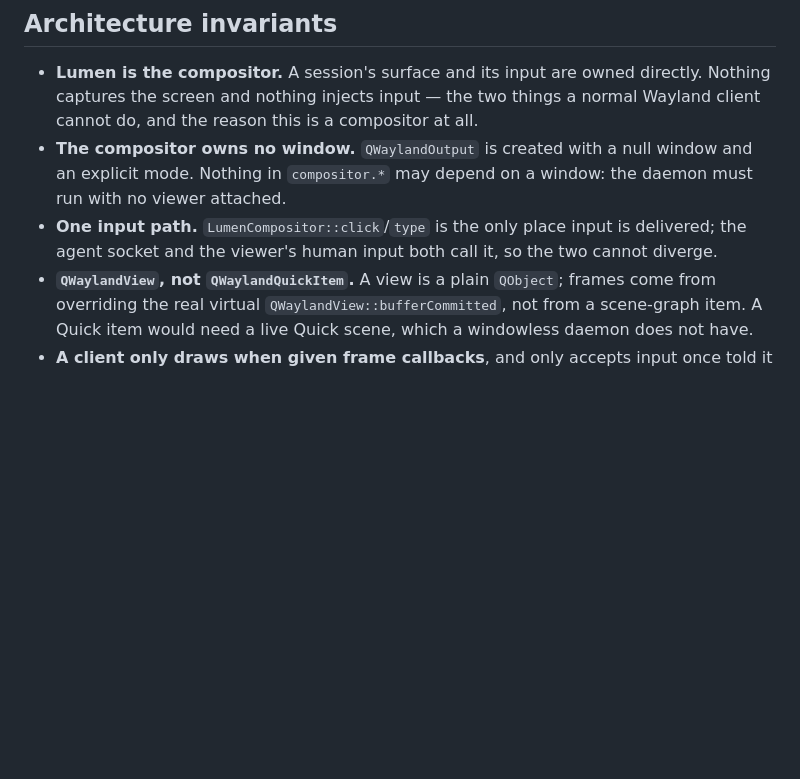
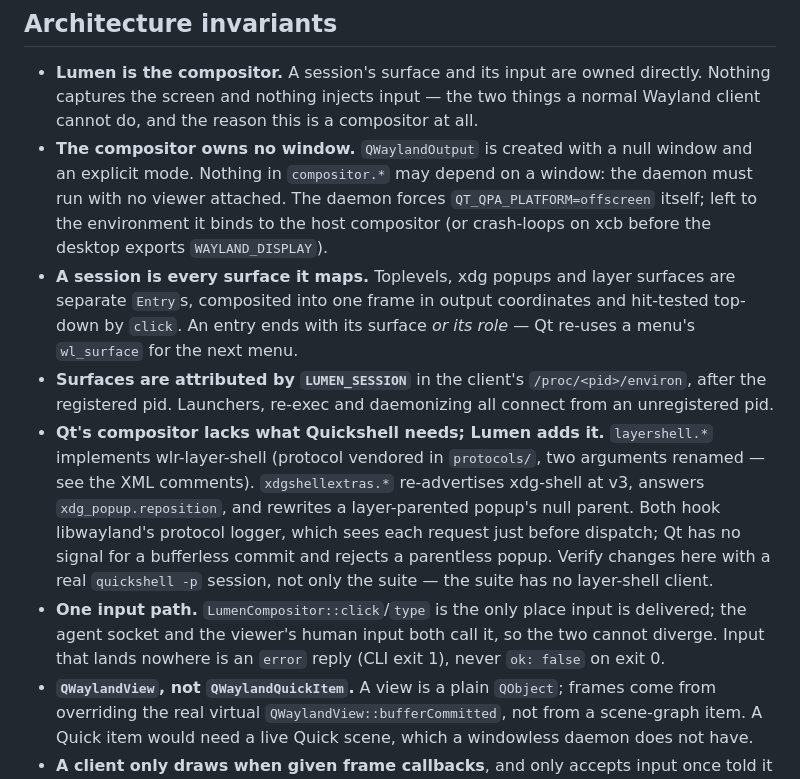
Before and after one commit to blackopsrepl/lumen, a Markdown page: AGENTS.md, the part around the change. Drawn GitHub-style; blank space fills up the shorter version.

Commit message:
docs(agents): record the compositor's new invariants
Record the rules the compositor now depends on, so later changes keep them: the daemon forces the offscreen platform; a session is every surface it maps and an entry ends with its role; surfaces are attributed by LUMEN_SESSION; layer-shell and the xdg-shell extras work through libwayland's protocol logger and must be verified with a real Quickshell session; and input that lands nowhere is an error, never ok:false.

```diff
--- a/AGENTS.md
+++ b/AGENTS.md
@@ -58,10 +58,29 @@ Two traps when working on the Forgejo runner specifically:
   at all.
 - **The compositor owns no window.** `QWaylandOutput` is created with a null
   window and an explicit mode. Nothing in `compositor.*` may depend on a window:
-  the daemon must run with no viewer attached.
+  the daemon must run with no viewer attached. The daemon forces
+  `QT_QPA_PLATFORM=offscreen` itself; left to the environment it binds to the
+  host compositor (or crash-loops on xcb before the desktop exports
+  `WAYLAND_DISPLAY`).
+- **A session is every surface it maps.** Toplevels, xdg popups and layer
+  surfaces are separate `Entry`s, composited into one frame in output
+  coordinates and hit-tested top-down by `click`. An entry ends with its surface
+  *or its role* — Qt re-uses a menu's `wl_surface` for the next menu.
+- **Surfaces are attributed by `LUMEN_SESSION`** in the client's
+  `/proc/<pid>/environ`, after the registered pid. Launchers, re-exec and
+  daemonizing all connect from an unregistered pid.
+- **Qt's compositor lacks what Quickshell needs; Lumen adds it.** `layershell.*`
+  implements wlr-layer-shell (protocol vendored in `protocols/`, two arguments
+  renamed — see the XML comments). `xdgshellextras.*` re-advertises xdg-shell
+  at v3, answers `xdg_popup.reposition`, and rewrites a layer-parented popup's
+  null parent. Both hook libwayland's protocol logger, which sees each request
+  just before dispatch; Qt has no signal for a bufferless commit and rejects a
+  parentless popup. Verify changes here with a real `quickshell -p` session,
+  not only the suite — the suite has no layer-shell client.
 - **One input path.** `LumenCompositor::click`/`type` is the only place input is
   delivered; the agent socket and the viewer's human input both call it, so the
-  two cannot diverge.
+  two cannot diverge. Input that lands nowhere is an `error` reply (CLI exit 1),
+  never `ok: false` on exit 0.
 - **`QWaylandView`, not `QWaylandQuickItem`.** A view is a plain `QObject`;
   frames come from overriding the real virtual `QWaylandView::bufferCommitted`,
   not from a scene-graph item. A Quick item would need a live Quick scene, which
```
